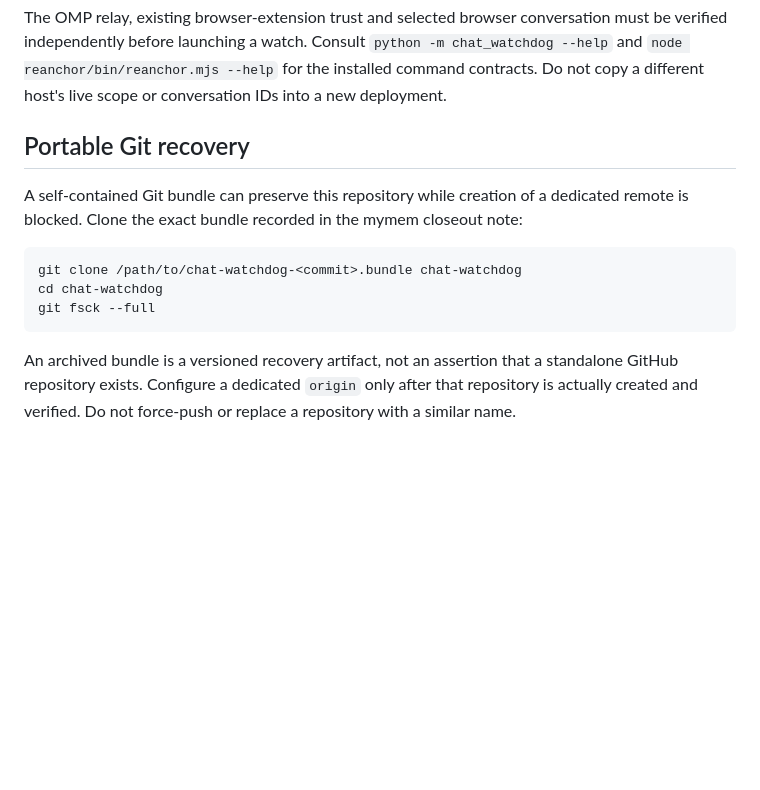
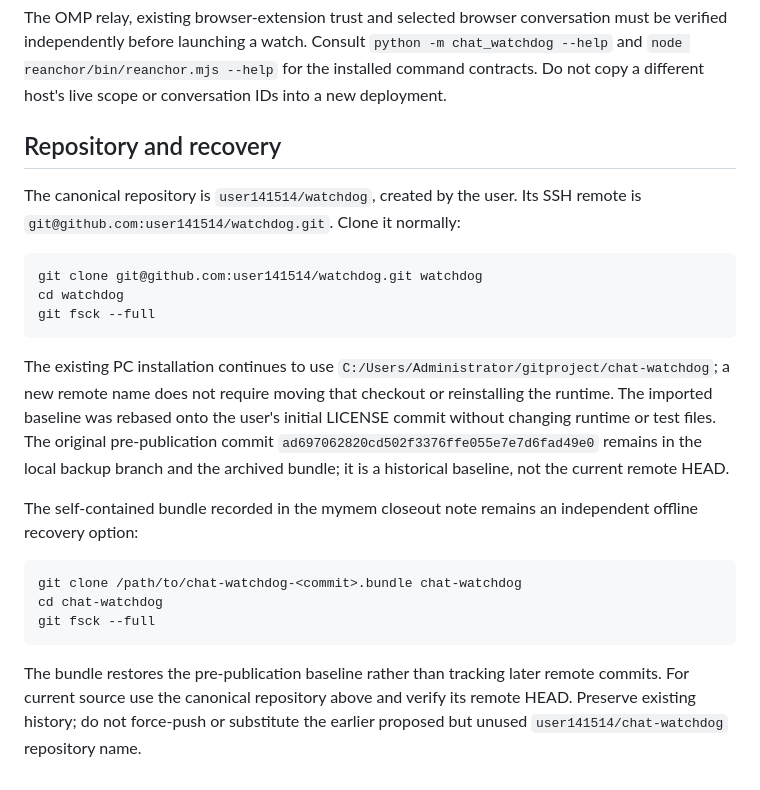
Before and after one commit to user141514/watchdog, a Markdown page: README.md, the part around the change. Drawn GitHub-style; blank space fills up the shorter version.

Commit message:
docs: document canonical watchdog remote and recovery

````diff
--- a/README.md
+++ b/README.md
@@ -52,9 +52,19 @@ npm --prefix reanchor run check
 
 The OMP relay, existing browser-extension trust and selected browser conversation must be verified independently before launching a watch. Consult `python -m chat_watchdog --help` and `node reanchor/bin/reanchor.mjs --help` for the installed command contracts. Do not copy a different host's live scope or conversation IDs into a new deployment.
 
-## Portable Git recovery
+## Repository and recovery
 
-A self-contained Git bundle can preserve this repository while creation of a dedicated remote is blocked. Clone the exact bundle recorded in the mymem closeout note:
+The canonical repository is `user141514/watchdog`, created by the user. Its SSH remote is `git@github.com:user141514/watchdog.git`. Clone it normally:
+
+```sh
+git clone git@github.com:user141514/watchdog.git watchdog
+cd watchdog
+git fsck --full
+```
+
+The existing PC installation continues to use `C:/Users/Administrator/gitproject/chat-watchdog`; a new remote name does not require moving that checkout or reinstalling the runtime. The imported baseline was rebased onto the user's initial LICENSE commit without changing runtime or test files. The original pre-publication commit `ad697062820cd502f3376ffe055e7e7d6fad49e0` remains in the local backup branch and the archived bundle; it is a historical baseline, not the current remote HEAD.
+
+The self-contained bundle recorded in the mymem closeout note remains an independent offline recovery option:
 
 ```sh
 git clone /path/to/chat-watchdog-<commit>.bundle chat-watchdog
@@ -62,4 +72,4 @@ cd chat-watchdog
 git fsck --full
 ```
 
-An archived bundle is a versioned recovery artifact, not an assertion that a standalone GitHub repository exists. Configure a dedicated `origin` only after that repository is actually created and verified. Do not force-push or replace a repository with a similar name.
+The bundle restores the pre-publication baseline rather than tracking later remote commits. For current source use the canonical repository above and verify its remote HEAD. Preserve existing history; do not force-push or substitute the earlier proposed but unused `user141514/chat-watchdog` repository name.
````
